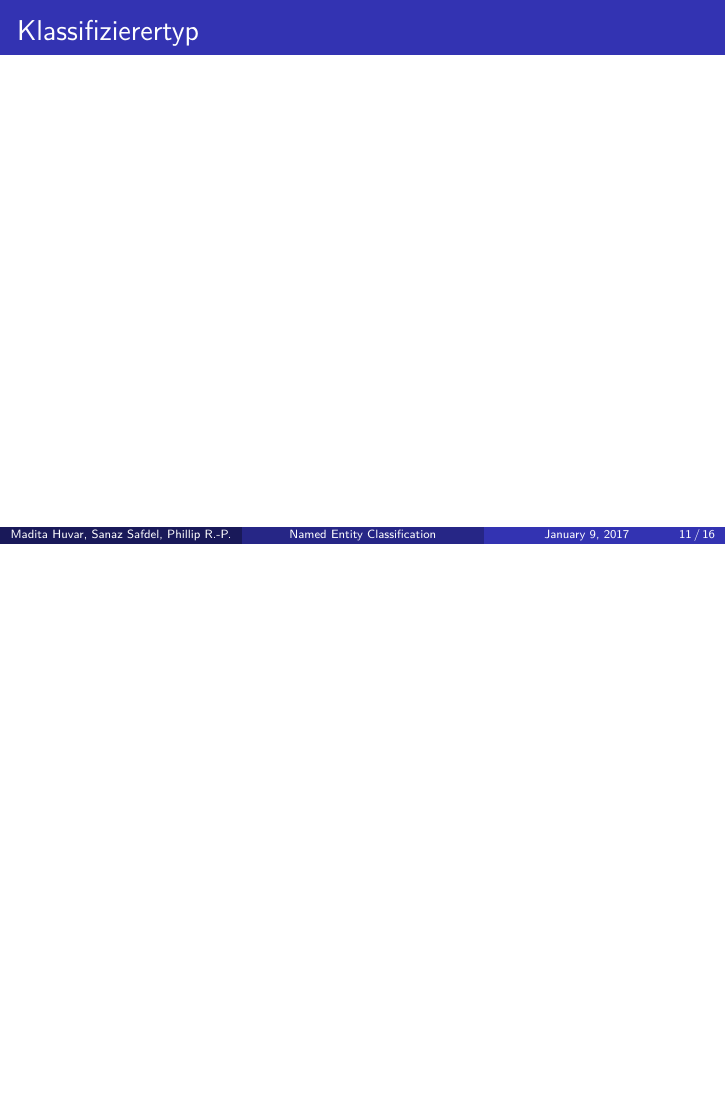
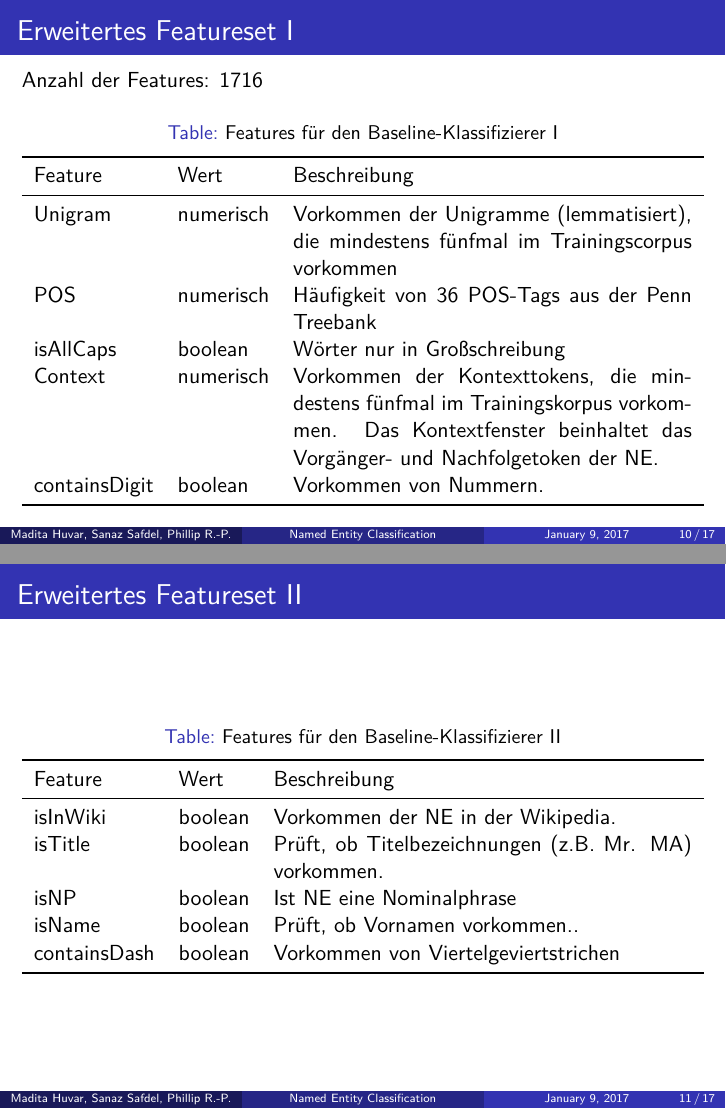
Before and after one commit to MaviccPRP/ml_ner, LaTeX slides (reports/presentation.tex): page 11 of 16 before the commit and pages 10 and 11 of 17 after it, the two joined at a grey line, the shorter picture padded with empty space. Compiled offline with pdfLaTeX.

Commit message:
added infos to features

```diff
--- a/reports/presentation.tex
+++ b/reports/presentation.tex
@@ -6,6 +6,7 @@
 \usepackage{color}
 \usepackage{booktabs}
 \usepackage{tabularx}
+\usepackage{array}
 
 \setbeamertemplate{navigation symbols}{}
 \mode<presentation>{\usetheme{Madrid}}
@@ -149,3 +154,39 @@
 	\end{frame}
 	\subsection{Erweitertes Featureset}
 	\begin{frame}
+		\frametitle{Erweitertes Featureset I}
+		Anzahl der Features: 1716
+ 			\begin{table}
+ 				\caption{Features für den Baseline-Klassifizierer I}
+ 				\begin{tabularx}{\textwidth}{llX}
+ 					\toprule
+ 					Feature & Wert & Beschreibung\\
+ 					\midrule
+ 					Unigram & numerisch & Vorkommen der Unigramme (lemmatisiert), die mindestens fünfmal im Trainingscorpus vorkommen \\
+ 					POS & numerisch & Häufigkeit von 36 POS-Tags aus der Penn Treebank\\
+ 					isAllCaps & boolean & Wörter nur in Großschreibung\\
+ 					Context & numerisch & Vorkommen der Kontexttokens, die mindestens fünfmal im Trainingskorpus vorkommen. Das Kontextfenster beinhaltet das Vorgänger- und Nachfolgetoken der NE.\\
+ 					containsDigit & boolean & Vorkommen von Nummern.\\
+ 					\bottomrule
+ 				\end{tabularx}
+ 				\label{tab:allf1}
+ 			\end{table}
+ 	\end{frame}
+ 		\begin{frame}
+ 			\frametitle{Erweitertes Featureset II}
+ 					\begin{table}
+ 						\caption{Features für den Baseline-Klassifizierer II}
+ 						\begin{tabularx}{\textwidth}{llX}
+ 							\toprule
+ 							Feature & Wert & Beschreibung\\
+ 							\midrule
+ 							isInWiki & boolean & Vorkommen der NE in der Wikipedia. \\
+ 							isTitle & boolean & Prüft, ob Titelbezeichnungen (z.B. Mr. MA) vorkommen.\\
+ 							isNP & boolean & Ist NE eine Nominalphrase \\
+ 							isName & boolean & Prüft, ob Vornamen vorkommen..\\
+ 							containsDash & boolean & Vorkommen von Viertelgeviertstrichen\\
+ 							\bottomrule
+ 						\end{tabularx}
+ 						\label{tab:allf2}
+ 					\end{table}
+ 		\end{frame}
```
Also changed, not shown: reports/presentation.pdf, reports/presentation.tex (38 more changed lines), 7 other files.
